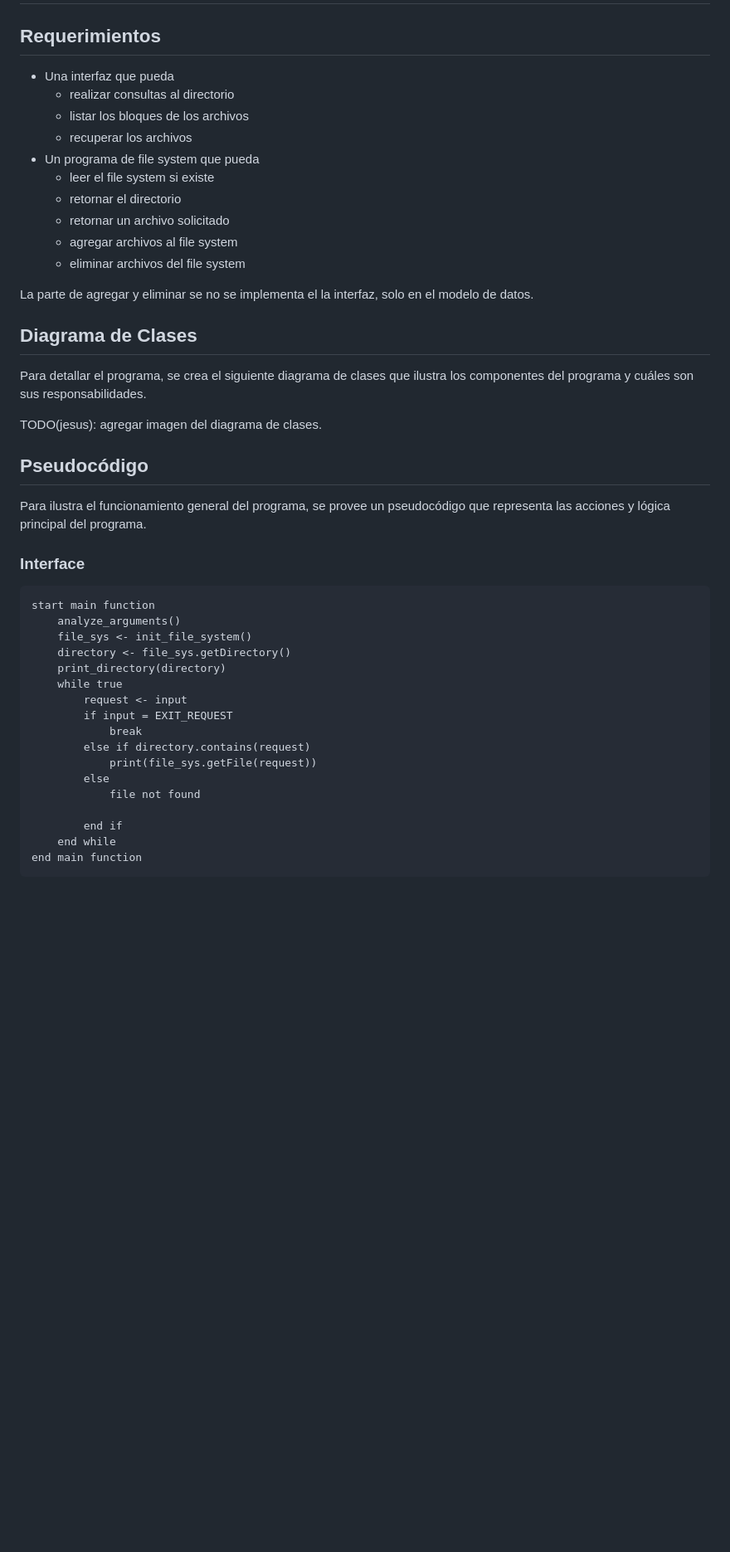
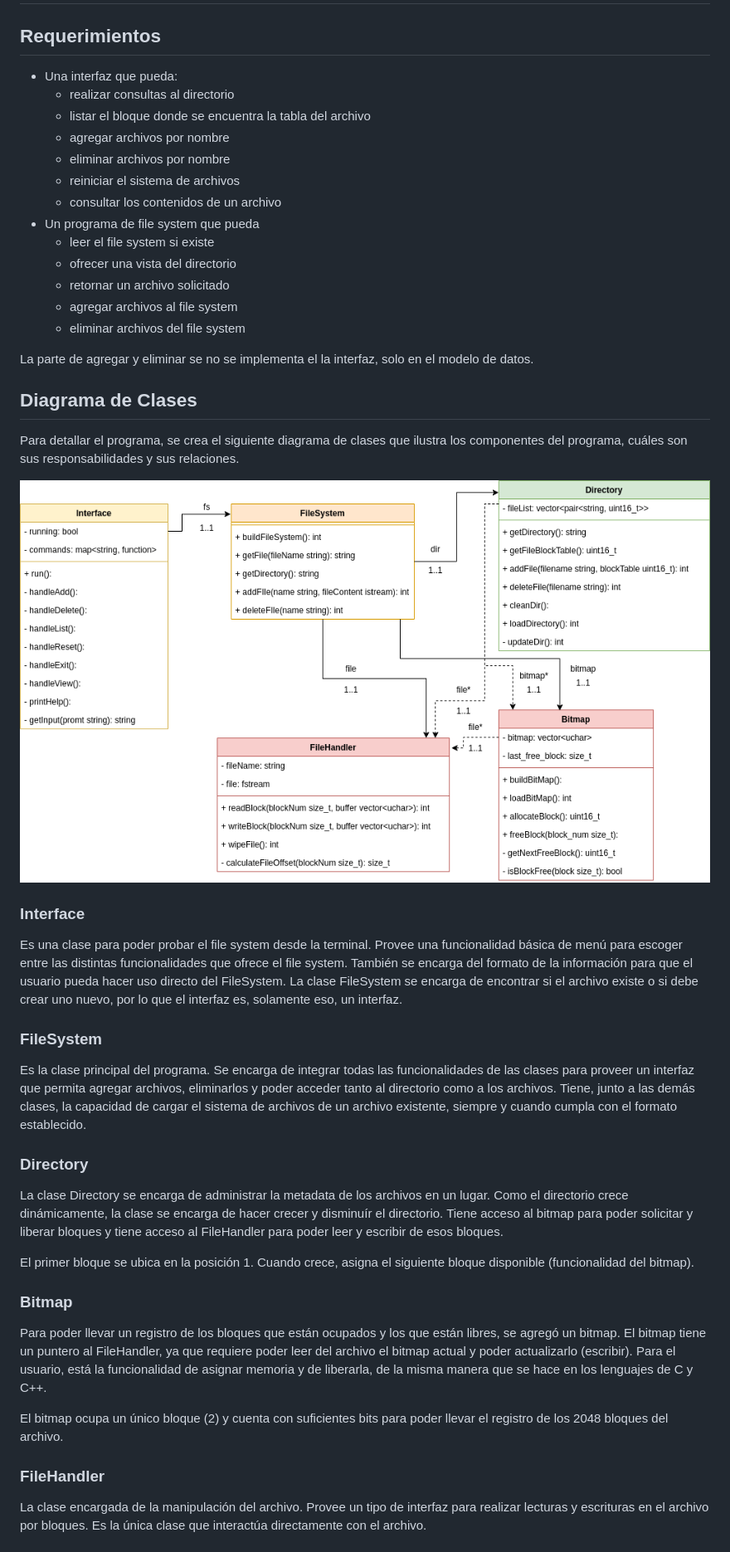
Before and after one commit to Santaval/tmp, a Markdown page: file_system/readme.md, the part around the change printed below. Shown: that part at 83% size. GitHub-like rendering; pictures changed too: file_system/img/UML-FileSystem.drawio.png (added); blank space fills up the shorter version.

Commit message:
doc(FileSystem): completar la documentación del FileSystem

````diff
--- a/file_system/readme.md
+++ b/file_system/readme.md
@@ -2,13 +2,16 @@
 
 ## Requerimientos
 
-- Una interfaz que pueda
+- Una interfaz que pueda:
    - realizar consultas al directorio
-   - listar los bloques de los archivos
-   - recuperar los archivos
+   - listar el bloque donde se encuentra la tabla del archivo
+   - agregar archivos por nombre
+   - eliminar archivos por nombre
+   - reiniciar el sistema de archivos
+   - consultar los contenidos de un archivo
 - Un programa de file system que pueda
    - leer el file system si existe
-   - retornar el directorio
+   - ofrecer una vista del directorio
    - retornar un archivo solicitado
    - agregar archivos al file system
    - eliminar archivos del file system
@@ -19,32 +22,58 @@ modelo de datos.
 ## Diagrama de Clases
 
 Para detallar el programa, se crea el siguiente diagrama de clases que ilustra
-los componentes del programa y cuáles son sus responsabilidades.
+los componentes del programa, cuáles son sus responsabilidades y sus relaciones.
 
-TODO(jesus): agregar imagen del diagrama de clases.
-
-## Pseudocódigo
-
-Para ilustra el funcionamiento general del programa, se provee un pseudocódigo
-que representa las acciones y lógica principal del programa.
+![](./img/UML-FileSystem.drawio.png)
 
 ### Interface
-``` pseudo
-start main function
-    analyze_arguments()
-    file_sys <- init_file_system()
-    directory <- file_sys.getDirectory()
-    print_directory(directory)
-    while true
-        request <- input
-        if input = EXIT_REQUEST
-            break
-        else if directory.contains(request)
-            print(file_sys.getFile(request))
-        else
-            file not found
 
-        end if
-    end while
-end main function
-```
+Es una clase para poder probar el file system desde la terminal.
+Provee una funcionalidad básica de menú para escoger entre
+las distintas funcionalidades que ofrece el file system. También
+se encarga del formato de la información para que el usuario
+pueda hacer uso directo del FileSystem. La clase FileSystem
+se encarga de encontrar si el archivo existe o si debe
+crear uno nuevo, por lo que el interfaz es, solamente eso,
+un interfaz.
+
+### FileSystem
+
+Es la clase principal del programa. Se encarga de integrar
+todas las funcionalidades de las clases para proveer un interfaz
+que permita agregar archivos, eliminarlos y poder acceder tanto
+al directorio como a los archivos. Tiene, junto a las demás clases,
+la capacidad de cargar el sistema de archivos de un archivo existente,
+siempre y cuando cumpla con el formato establecido.
+
+### Directory
+
+La clase Directory se encarga de administrar la metadata de los
+archivos en un lugar. Como el directorio crece dinámicamente,
+la clase se encarga de hacer crecer y disminuír el directorio.
+Tiene acceso al bitmap para poder solicitar y liberar bloques y
+tiene acceso al FileHandler para poder leer y escribir de esos
+bloques.
+
+El primer bloque se ubica en la posición 1. Cuando crece, asigna
+el siguiente bloque disponible (funcionalidad del bitmap).
+
+### Bitmap
+
+Para poder llevar un registro de los bloques que están ocupados
+y los que están libres, se agregó un bitmap. El bitmap tiene
+un puntero al FileHandler, ya que requiere poder leer del archivo
+el bitmap actual y poder actualizarlo (escribir). Para el
+usuario, está la funcionalidad de asignar memoria y de liberarla,
+de la misma manera que se hace en los lenguajes de C y C++.
+
+El bitmap ocupa un único bloque (2) y cuenta con suficientes
+bits para poder llevar el registro de los 2048 bloques
+del archivo.
+
+### FileHandler
+
+La clase encargada de la manipulación del archivo. Provee un tipo de interfaz
+para realizar lecturas y escrituras en el archivo por bloques. Es la única clase que interactúa directamente con
+el archivo.
+
````
Also changed, not shown: other parts of file_system/readme.md (+73 -0 lines), file_system/img/file_system_2.png (added), file_system/img/file_system_diagram.png (added).
